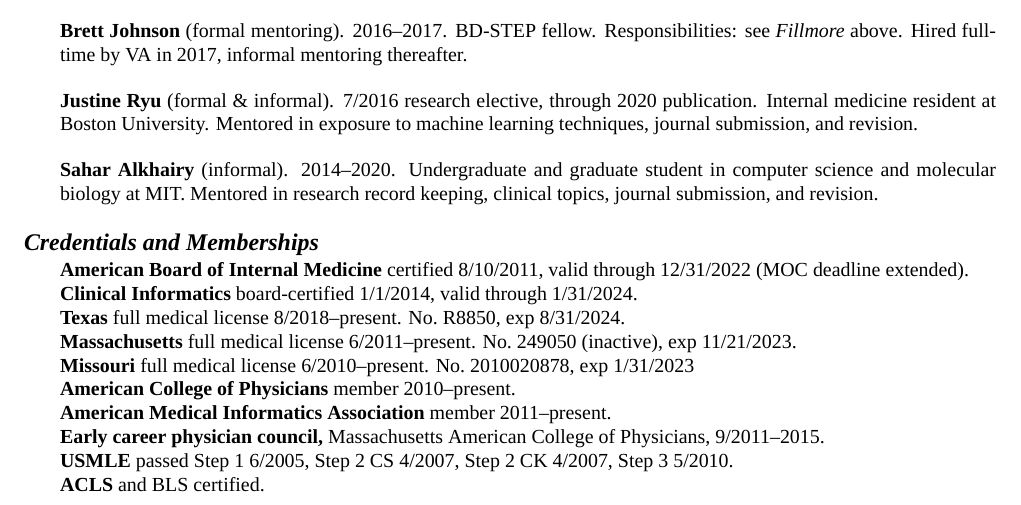
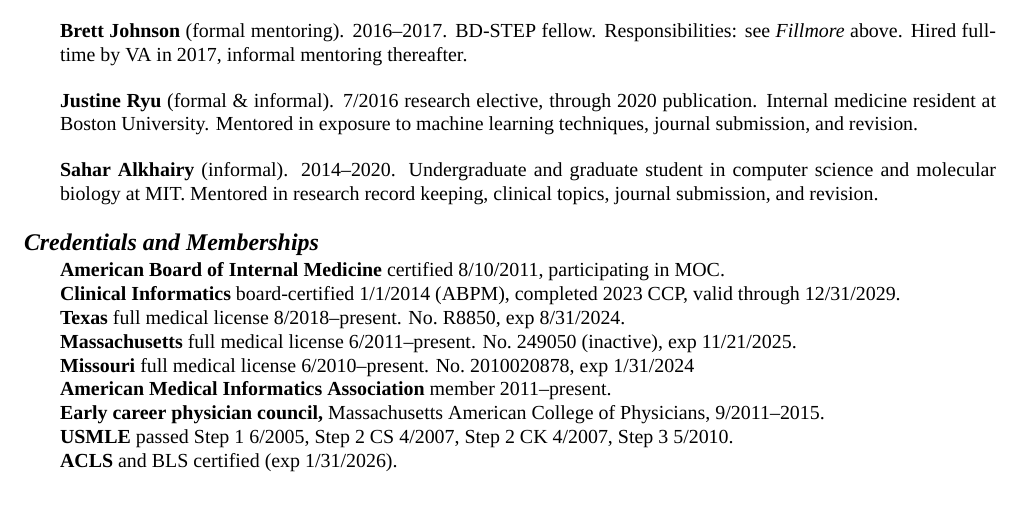
Before and after one commit to zimolzak/cv, a LaTeX CV (zimolzak-cv-pre.tex): part of page 4 of 11, cut so that both start at the same text. Compiled offline with XeLaTeX; a missing font is replaced by an installed copy or a similar font.

Commit message:
Several license etc expiration dates.

```diff
--- a/zimolzak-cv-pre.tex
+++ b/zimolzak-cv-pre.tex
@@ -319,23 +319,22 @@
 
 \section*{Credentials and Memberships}
 \textbf{American Board of Internal Medicine} certified 8/10/2011,
-valid through 12/31/2022 (MOC deadline extended).\\
-\textbf{Clinical Informatics} board-certified 1/1/2014, valid through
-1/31/2024.\\
+participating in MOC.\\
+\textbf{Clinical Informatics} board-certified 1/1/2014 (ABPM), completed 2023
+CCP, valid through 12/31/2029.\\
 \textbf{Texas} full medical license 8/2018\ndash{}present. No.\ R8850,
 exp 8/31/2024.\\
 \textbf{Massachusetts} full medical license 6/2011\ndash{}present.
-No.\ 249050 (inactive), exp 11/21/2023.\\
+No.\ 249050 (inactive), exp 11/21/2025.\\
 \textbf{Missouri} full medical license 6/2010\ndash{}present.
-No.\ 2010020878, exp 1/31/2023\\
-\textbf{American College of Physicians} member 2010\ndash{}present.\\
+No.\ 2010020878, exp 1/31/2024\\
 \textbf{American Medical Informatics Association} member
 2011\ndash{}present.\\
 \textbf{Early career physician council,} Massachusetts American
 College of Physicians, 9/\linebreak[0]2011\ndash{}2015.\\
 \textbf{USMLE} passed Step 1 6/2005, Step 2 CS 4/2007, Step 2 CK
 4/2007, Step 3 5/2010.\\
-\textbf{ACLS} and BLS certified.
+\textbf{ACLS} and BLS certified (exp 1/31/2026).
 
 
 
```
